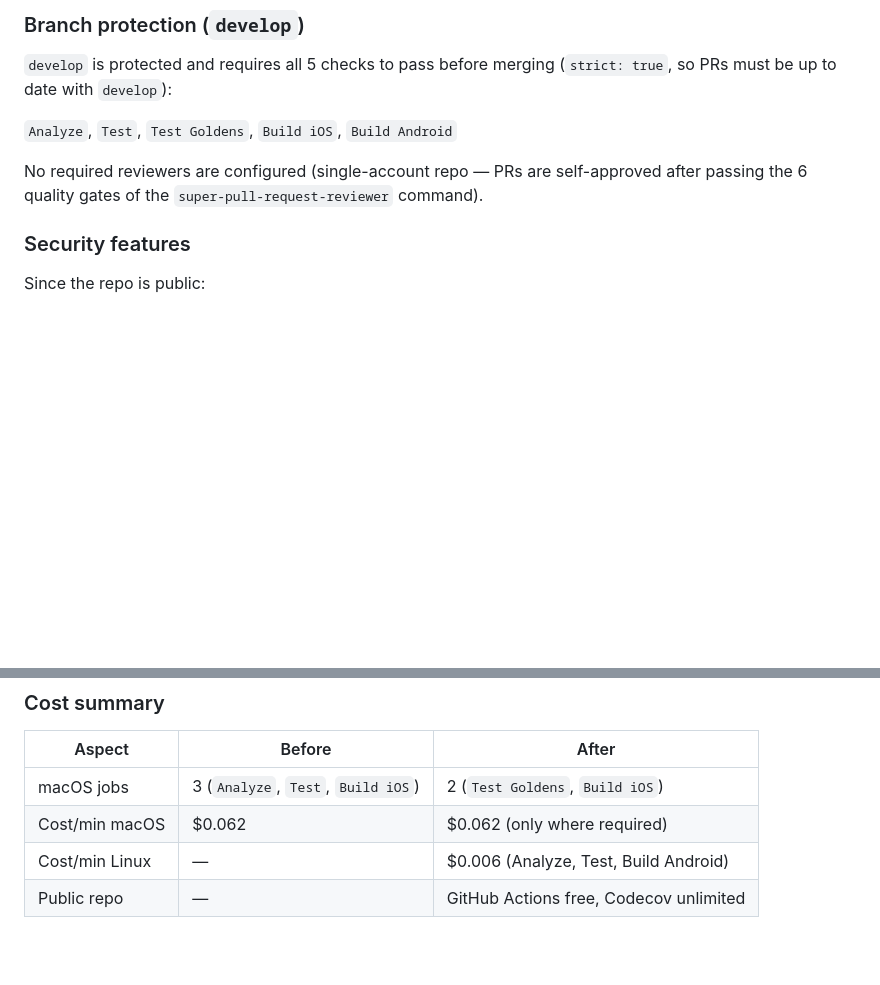
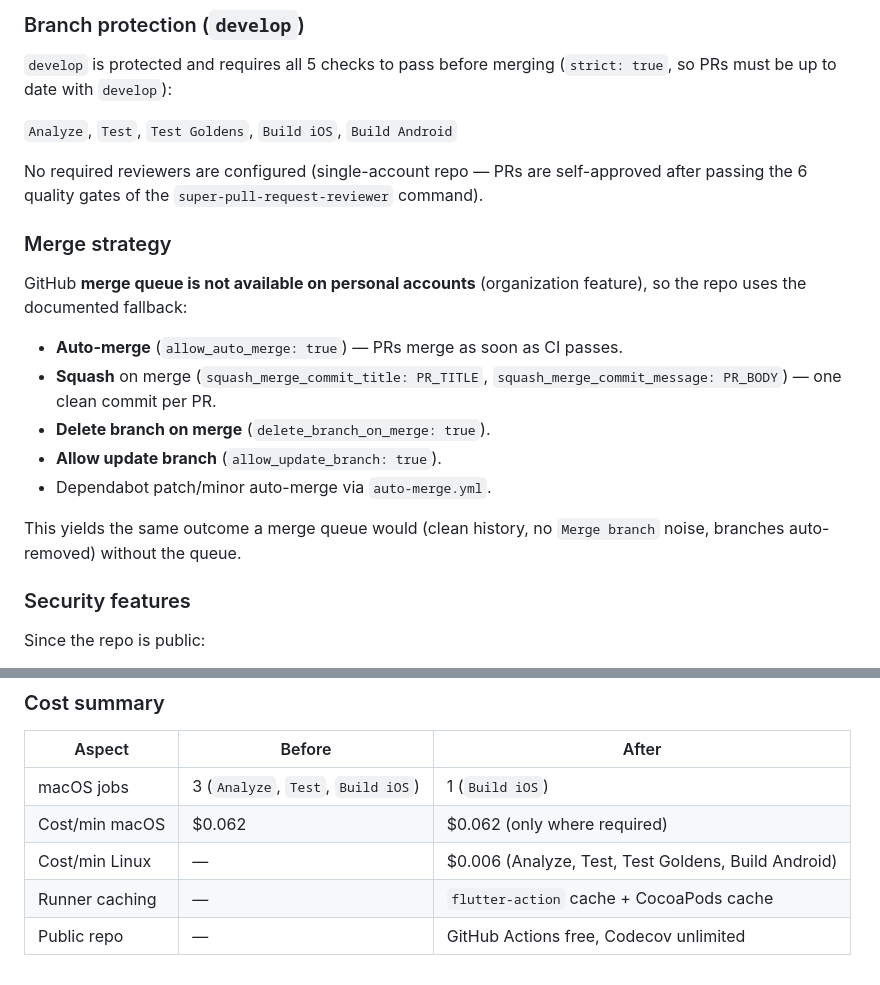
Before and after one commit to Andresit0/architectures, a Markdown page: LEARN.md, 2 parts joined by grey strips. Drawn GitHub-style; blank space fills up the shorter version.

```diff
--- a/LEARN.md
+++ b/LEARN.md
@@ -2901,6 +2916,17 @@ Up to 5 open PRs per ecosystem at a time.
 `Analyze`, `Test`, `Test Goldens`, `Build iOS`, `Build Android`
 
 No required reviewers are configured (single-account repo — PRs are self-approved after passing the 6 quality gates of the `super-pull-request-reviewer` command).
+
+### Merge strategy
+
+GitHub **merge queue is not available on personal accounts** (organization feature), so the repo uses the documented fallback:
+- **Auto-merge** (`allow_auto_merge: true`) — PRs merge as soon as CI passes.
+- **Squash** on merge (`squash_merge_commit_title: PR_TITLE`, `squash_merge_commit_message: PR_BODY`) — one clean commit per PR.
+- **Delete branch on merge** (`delete_branch_on_merge: true`).
+- **Allow update branch** (`allow_update_branch: true`).
+- Dependabot patch/minor auto-merge via `auto-merge.yml`.
+
+This yields the same outcome a merge queue would (clean history, no `Merge branch` noise, branches auto-removed) without the queue.
 
 ### Security features
 
@@ -2919,7 +2945,8 @@ Since the repo is public:
 
 | Aspect | Before | After |
 |--------|--------|-------|
-| macOS jobs | 3 (`Analyze`, `Test`, `Build iOS`) | 2 (`Test Goldens`, `Build iOS`) |
+| macOS jobs | 3 (`Analyze`, `Test`, `Build iOS`) | 1 (`Build iOS`) |
 | Cost/min macOS | $0.062 | $0.062 (only where required) |
-| Cost/min Linux | — | $0.006 (Analyze, Test, Build Android) |
+| Cost/min Linux | — | $0.006 (Analyze, Test, Test Goldens, Build Android) |
+| Runner caching | — | `flutter-action` cache + CocoaPods cache |
 | Public repo | — | GitHub Actions free, Codecov unlimited |
```
Also changed, not shown: other parts of LEARN.md (+22 -7 lines).
